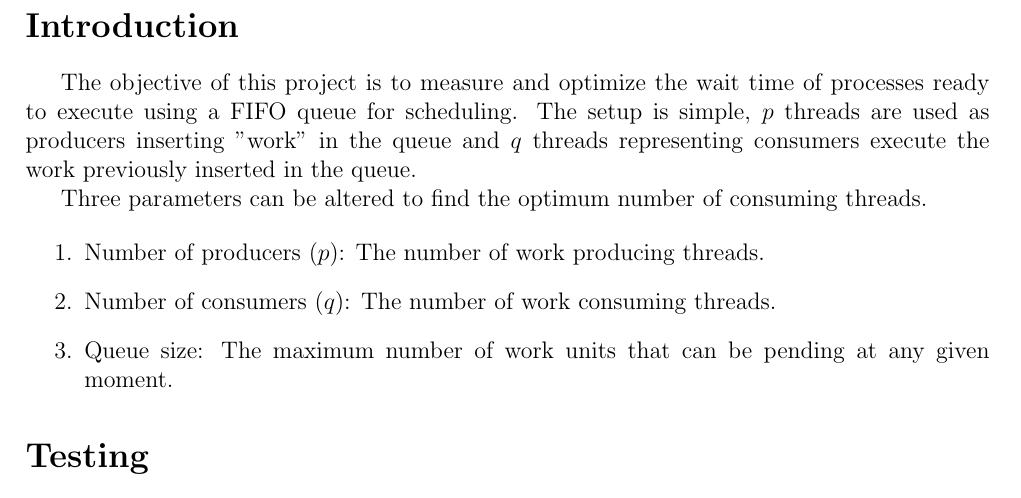
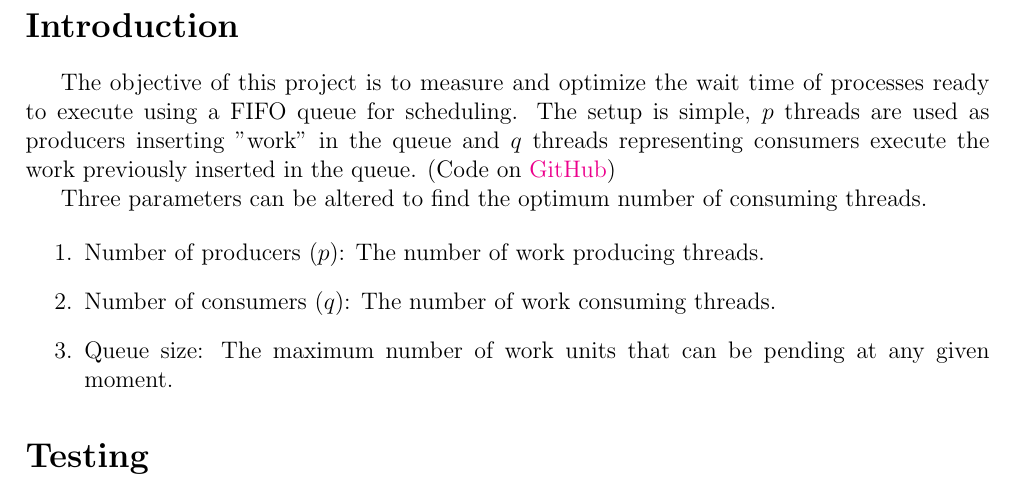
Before and after one commit to Billkyriaf/rtes_1, a LaTeX document (report/report.tex): part of page 2 of 3, cut so that both start at the same text. Compiled offline with pdfLaTeX.

Commit message:
GitHub link in the report

```diff
--- a/report/report.tex
+++ b/report/report.tex
@@ -6,7 +6,7 @@
 \usepackage{geometry}
 \usepackage{pgfplots}
 \usepackage{float}
-\usepackage{subfig}
+\usepackage{hyperref}
 
 % Hyphenation
 \hyphenpenalty 10000
@@ -23,6 +23,12 @@
 % plots
 \pgfplotsset{compat = newest}
 
+% links
+\hypersetup{
+    colorlinks=true,
+    urlcolor=magenta,
+    }
+
 \begin{document}
     \maketitle
 
@@ -31,7 +37,7 @@
     The objective of this project is to measure and optimize the wait time of processes ready to execute
     using a FIFO queue for scheduling. The setup is simple, \(p\) threads are used as producers inserting
     "work" in the queue and \(q\) threads representing consumers execute the work previously inserted in the
-    queue.
+    queue. (Code on \href{http://www.overleaf.com}{GitHub})
 
     Three parameters can be altered to find the optimum number of consuming threads.
 
```
Also changed, not shown: report/report.pdf, 7 other files.
